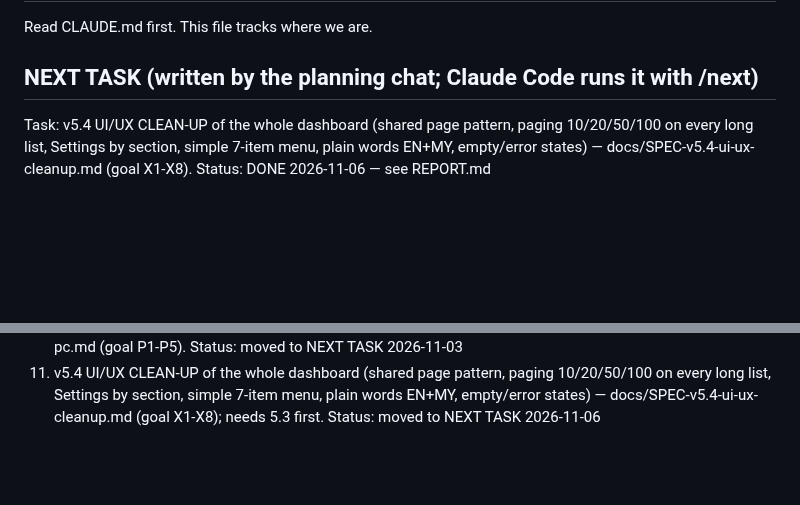
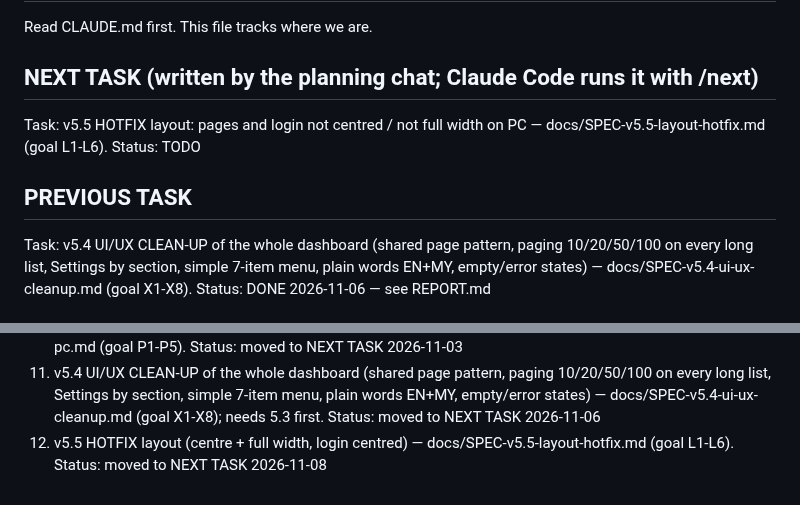
Before and after one commit to kaungkyaw3124/decant-inbox, a Markdown page: PLAN.md, 2 parts joined by grey strips. Drawn GitHub-style; blank space fills up the shorter version.

```diff
--- a/PLAN.md
+++ b/PLAN.md
@@ -3,6 +3,10 @@
 Read CLAUDE.md first. This file tracks where we are.
 
 ## NEXT TASK (written by the planning chat; Claude Code runs it with /next)
+Task: v5.5 HOTFIX layout: pages and login not centred / not full width on PC — docs/SPEC-v5.5-layout-hotfix.md (goal L1-L6).
+Status: TODO
+
+## PREVIOUS TASK
 Task: v5.4 UI/UX CLEAN-UP of the whole dashboard (shared page pattern, paging 10/20/50/100 on every long list, Settings by section,
 simple 7-item menu, plain words EN+MY, empty/error states) — docs/SPEC-v5.4-ui-ux-cleanup.md (goal X1-X8).
 Status: DONE 2026-11-06 — see REPORT.md
@@ -160,3 +164,4 @@ payments → Viber → reports. Each is a new module with its own tables.
    faster queries, nice-d tests, trusted-device login, keyboard — docs/SPEC-v5.3-performance-pc.md (goal P1-P5). Status: moved to NEXT TASK 2026-11-03
 11. v5.4 UI/UX CLEAN-UP of the whole dashboard (shared page pattern, paging 10/20/50/100 on every long list, Settings by section,
    simple 7-item menu, plain words EN+MY, empty/error states) — docs/SPEC-v5.4-ui-ux-cleanup.md (goal X1-X8); needs 5.3 first. Status: moved to NEXT TASK 2026-11-06
+12. v5.5 HOTFIX layout (centre + full width, login centred) — docs/SPEC-v5.5-layout-hotfix.md (goal L1-L6). Status: moved to NEXT TASK 2026-11-08
```
Also changed, not shown: docs/SPEC-v5.5-layout-hotfix.md (added, +43 -0 lines).
